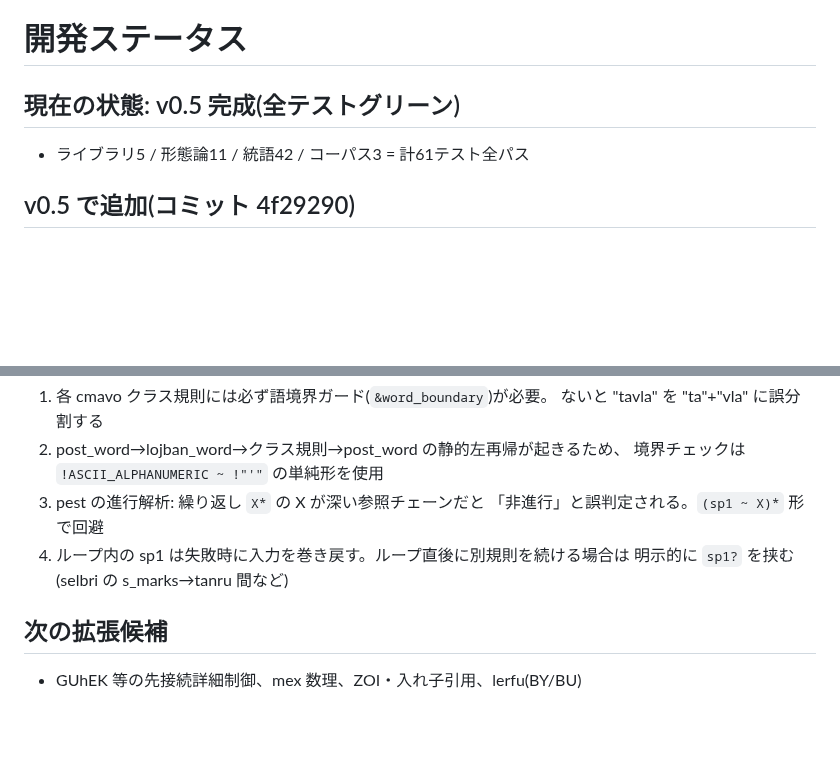
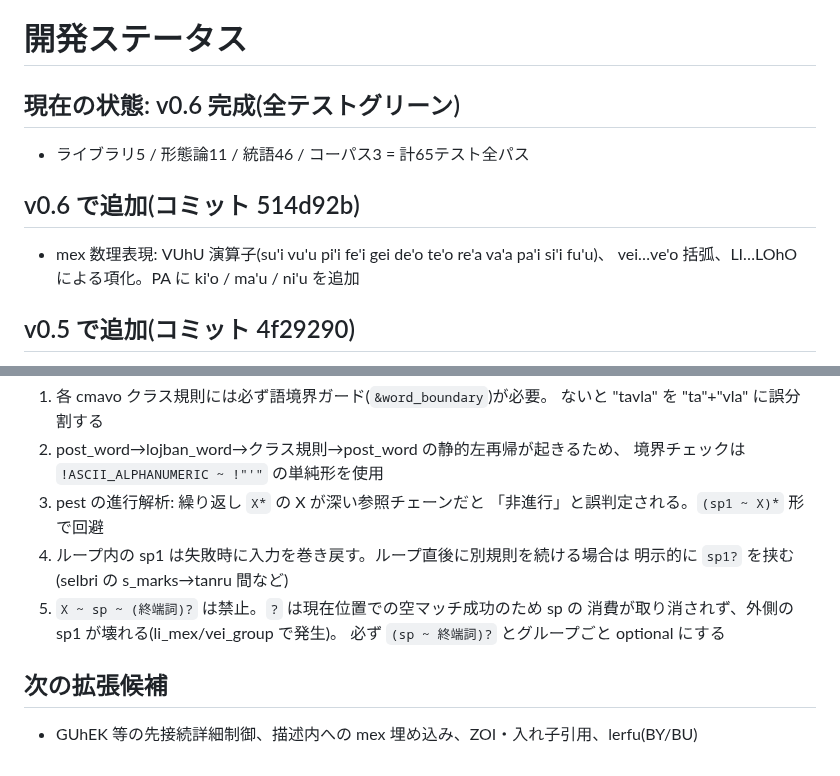
Before and after one commit to xmeta/lojban-rs, a Markdown page: STATUS.md, 2 parts joined by grey strips. GitHub-like rendering; blank space fills up the shorter version.

```diff
--- a/STATUS.md
+++ b/STATUS.md
@@ -1,8 +1,12 @@
 # 開発ステータス
 
-## 現在の状態: v0.5 完成(全テストグリーン)
+## 現在の状態: v0.6 完成(全テストグリーン)
 
-- ライブラリ5 / 形態論11 / 統語42 / コーパス3 = 計61テスト全パス
+- ライブラリ5 / 形態論11 / 統語46 / コーパス3 = 計65テスト全パス
+
+## v0.6 で追加(コミット 514d92b)
+- mex 数理表現: VUhU 演算子(su'i vu'u pi'i fe'i gei de'o te'o re'a va'a pa'i si'i fu'u)、
+  vei…ve'o 括弧、LI…LOhO による項化。PA に ki'o / ma'u / ni'u を追加
 
 ## v0.5 で追加(コミット 4f29290)
 - BAI タグ接続: 項(`bau la lojban.`)と文頭・selbri 頭(`mu'i le nu ...`)
@@ -51,6 +55,9 @@
    「非進行」と誤判定される。`(sp1 ~ X)*` 形で回避
 4. ループ内の sp1 は失敗時に入力を巻き戻す。ループ直後に別規則を続ける場合は
    明示的に `sp1?` を挟む(selbri の s_marks→tanru 間など)
+5. `X ~ sp ~ (終端詞)?` は禁止。`?` は現在位置での空マッチ成功のため sp の
+   消費が取り消されず、外側の sp1 が壊れる(li_mex/vei_group で発生)。
+   必ず `(sp ~ 終端詞)?` とグループごと optional にする
 
 ## 次の拡張候補
-- GUhEK 等の先接続詳細制御、mex 数理、ZOI・入れ子引用、lerfu(BY/BU)
+- GUhEK 等の先接続詳細制御、描述内への mex 埋め込み、ZOI・入れ子引用、lerfu(BY/BU)
```
Also changed, not shown: README.md (+5 -3 lines).
